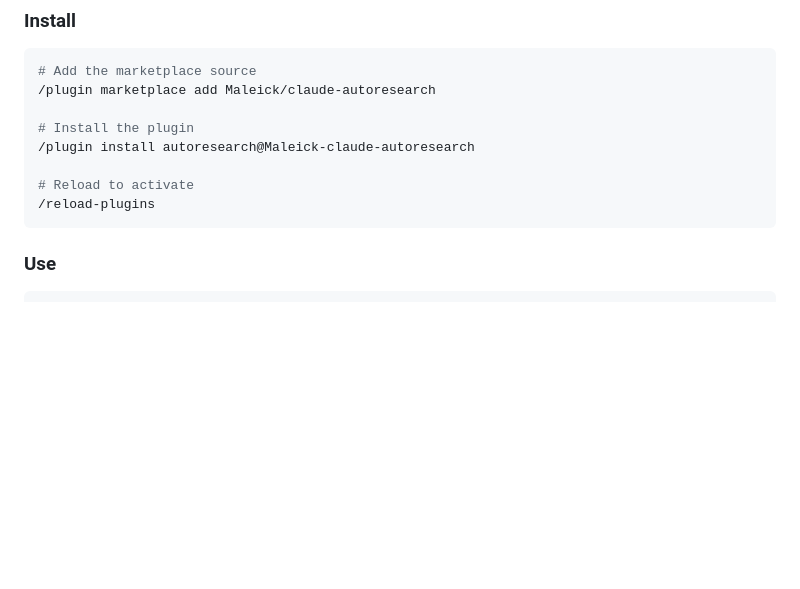
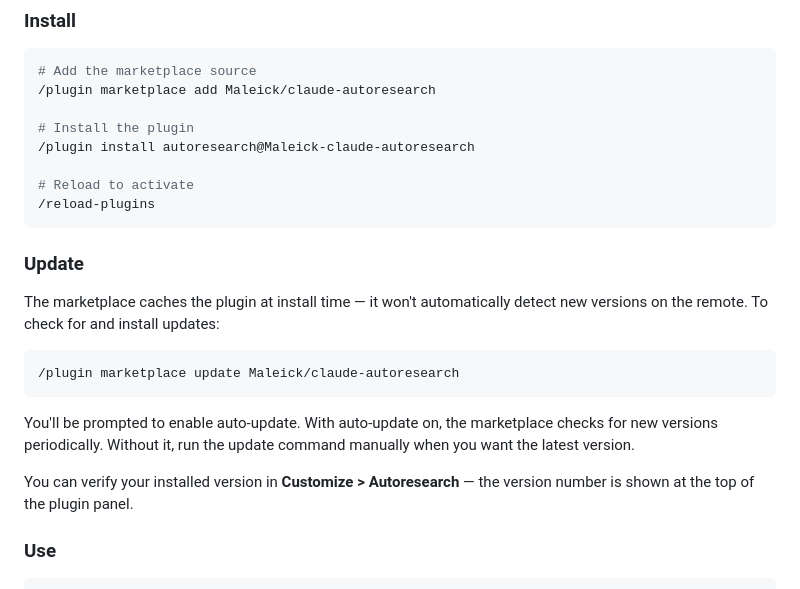
Before and after one commit to Maleick/claude-autoresearch, a Markdown page: README.md, the part around the change. Drawn GitHub-style; blank space fills up the shorter version.

Commit message:
docs: add plugin update instructions to README
Users don't know how to update after install — the marketplace caches
the repo at install time and doesn't auto-poll the remote. Document the
update command and auto-update option.

Co-Authored-By: Claude Opus 4.6 <noreply@anthropic.com>

````diff
--- a/README.md
+++ b/README.md
@@ -55,6 +55,18 @@ Every kept change is a git commit on the isolated branch. Every discarded change
 # Reload to activate
 /reload-plugins
 ```
+
+### Update
+
+The marketplace caches the plugin at install time — it won't automatically detect new versions on the remote. To check for and install updates:
+
+```bash
+/plugin marketplace update Maleick/claude-autoresearch
+```
+
+You'll be prompted to enable auto-update. With auto-update on, the marketplace checks for new versions periodically. Without it, run the update command manually when you want the latest version.
+
+You can verify your installed version in **Customize > Autoresearch** — the version number is shown at the top of the plugin panel.
 
 ### Use
 
````
